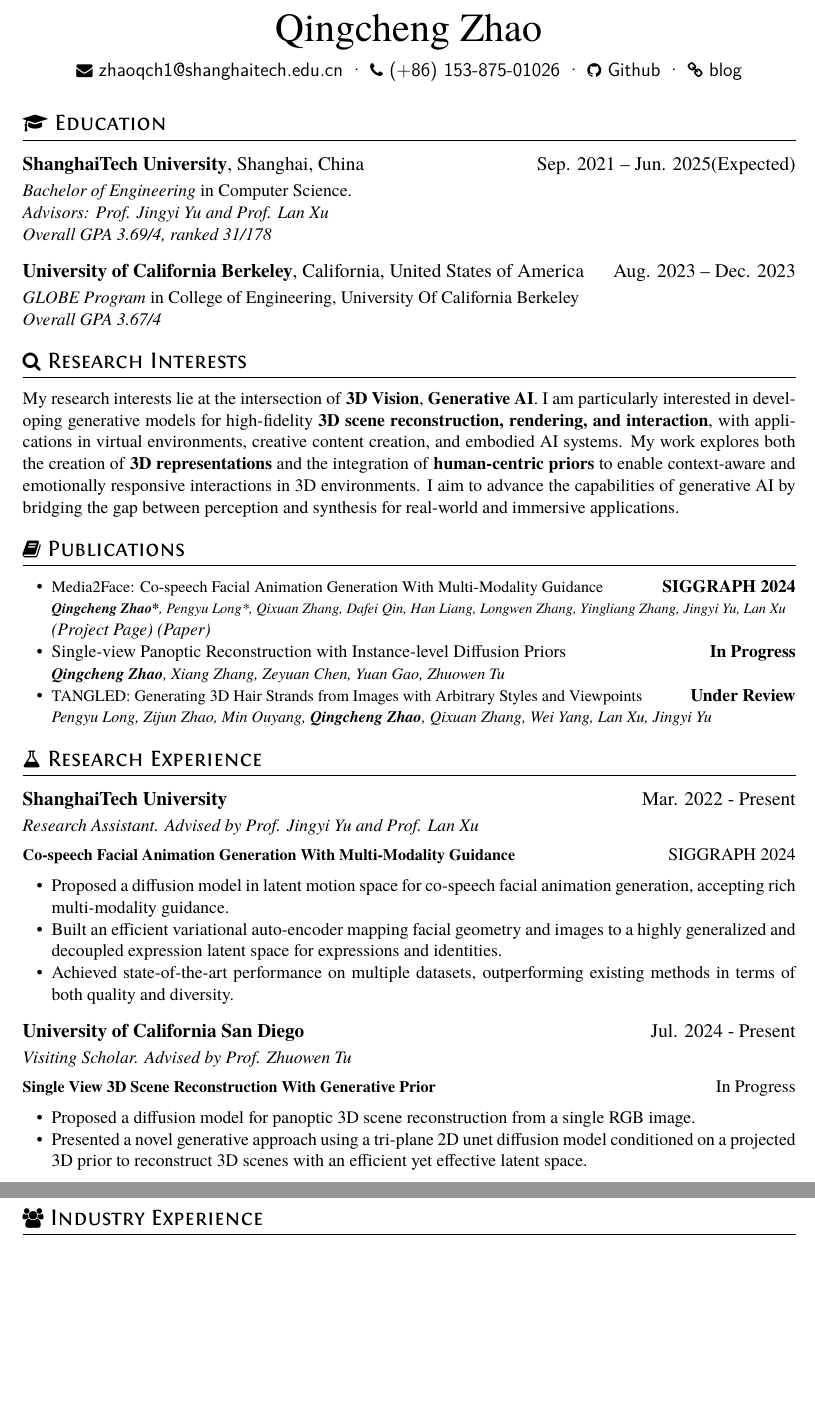
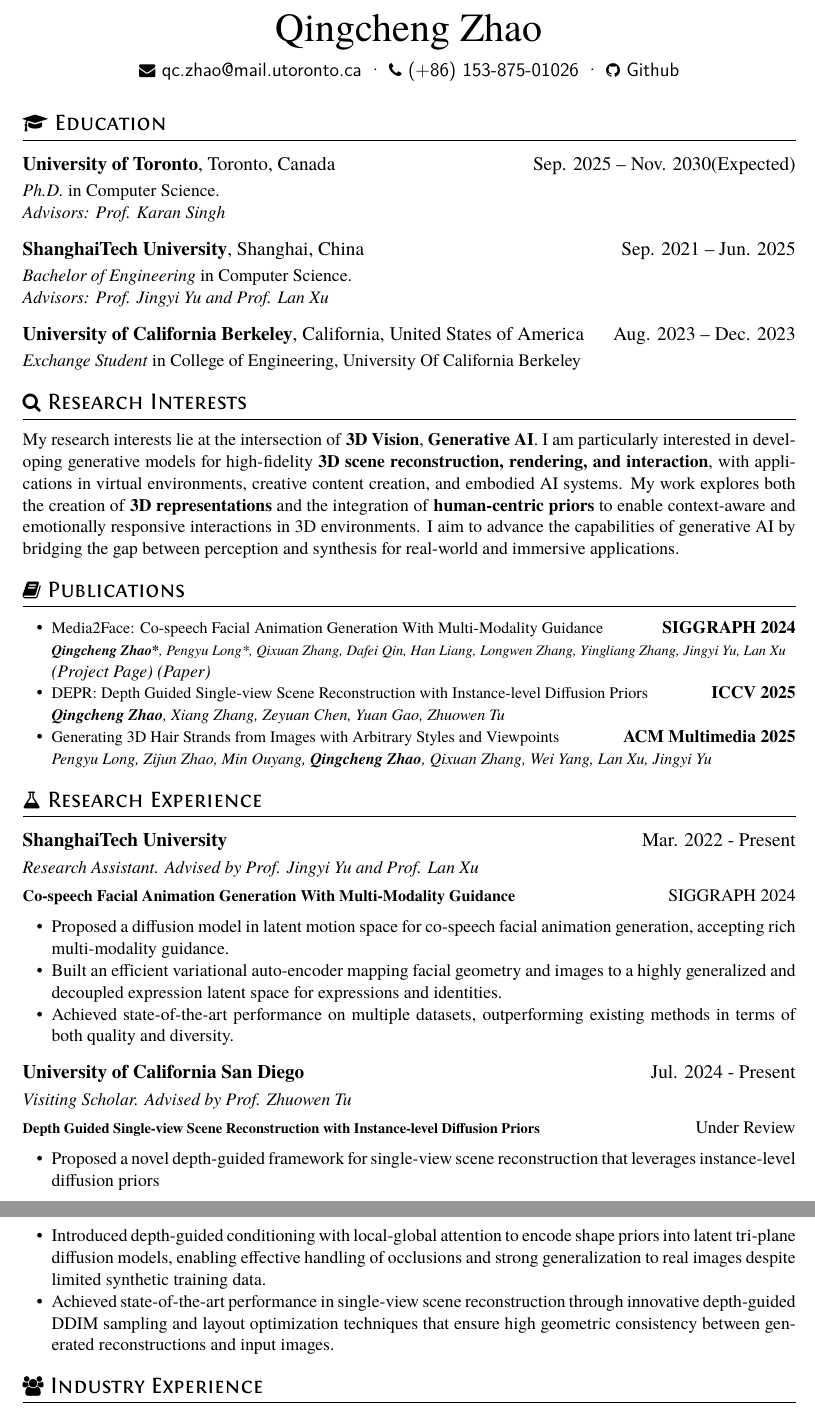
Before and after one commit to Clarivy/Resume, a LaTeX CV (resume.tex): two parts of pages 1 and 2 of 2 before the commit and two parts of pages 1 and 2 of 3 after it, joined at a grey line, cut so that both start at the same text, the shorter picture padded with empty space. Compiled offline with XeLaTeX.

Commit message:
feat: update data

```diff
--- a/resume.tex
+++ b/resume.tex
@@ -12,22 +12,27 @@
 \name{Qingcheng Zhao}
 
 \basicInfo{
-  \email{zhaoqch1@shanghaitech.edu.cn} \textperiodcentered\
+  \email{qc.zhao@mail.utoronto.ca} \textperiodcentered\
   \phone{(+86) 153-875-01026} \textperiodcentered\
-  \github[Github]{https://github.com/Clarivy} \textperiodcentered\
-  \homepage[blog]{http://clarivy.github.io/}
+  \github[Github]{https://github.com/Clarivy} % \textperiodcentered\
+  % \homepage[blog]{http://clarivy.github.io/}
 }
 
 \section{\faGraduationCap\ Education}
-\datedsubsection{\textbf{ShanghaiTech University}, Shanghai, China}{Sep. 2021 -- Jun. 2025(Expected)}
+
+\datedsubsection{\textbf{University of Toronto}, Toronto, Canada}{Sep. 2025 -- Nov. 2030(Expected)}
+\textit{Ph.D.} in Computer Science.\par
+\textit{Advisors: \href{https://www.dgp.toronto.edu/~karan/}{Prof. Karan Singh}}\par
+
+\datedsubsection{\textbf{ShanghaiTech University}, Shanghai, China}{Sep. 2021 -- Jun. 2025}
 \textit{Bachelor of Engineering} in Computer Science.\par
 \textit{Advisors: \href{http://www.yu-jingyi.com/}{Prof. Jingyi Yu} and \href{https://www.xu-lan.com/}{Prof. Lan Xu}}\par
-\textit{Overall GPA 3.69/4, ranked 31/178}
+% \textit{Overall GPA 3.6/4, ranked 45/178}
 
 \datedsubsection{\textbf{University of California Berkeley}, California, United States of America}{Aug. 2023 -- Dec. 2023}
-\textit{GLOBE Program} in College of Engineering, University Of California Berkeley \par
+\textit{Exchange Student} in College of Engineering, University Of California Berkeley \par
 
-\textit{Overall GPA 3.67/4}
+% \textit{Overall GPA 3.67/4}
 
 \section{\faSearch\ Research Interests}
 
@@ -42,10 +47,10 @@ My research interests lie at the intersection of \textbf{3D Vision}, \textbf{Gen
         \textit{(\href{https://sites.google.com/view/media2face}{Project Page})}
         \textit{(\href{https://dl.acm.org/doi/10.1145/3641519.3657413}{Paper})}
 
-  \item {Single-view Panoptic Reconstruction with Instance-level Diffusion Priors} \hfill{\textbf{In Progress}}\\
+  \item {\small DEPR: Depth Guided Single-view Scene Reconstruction with Instance-level Diffusion Priors} \hfill{\textbf{ICCV 2025}}\\
         \textit{\small \textbf{Qingcheng Zhao}, Xiang Zhang, Zeyuan Chen, Yuan Gao, Zhuowen Tu}
 
-  \item {\small TANGLED: Generating 3D Hair Strands from Images with Arbitrary Styles and Viewpoints} \hfill{\textbf{Under Review}}\\
+  \item {\small Generating 3D Hair Strands from Images with Arbitrary Styles and Viewpoints} \hfill{\textbf{ACM Multimedia 2025}}\\
     \textit{\small Pengyu Long, Zijun Zhao, Min Ouyang, \textbf{Qingcheng Zhao}, Qixuan Zhang, Wei Yang, Lan Xu, Jingyi Yu}
 
   % \item {Zero-Shot Single Image Panoptic Reconstruction} \hfill{\textbf{Under Review}}\\
@@ -69,10 +74,12 @@ My research interests lie at the intersection of \textbf{3D Vision}, \textbf{Gen
 \datedsubsection{\textbf{University of California San Diego}}{ Jul. 2024 - Present}
 \role{Visiting Scholar. Advised by \href{https://pages.ucsd.edu/~ztu/}{Prof. Zhuowen Tu}}
 
-\datedline{\textbf{\small Single View 3D Scene Reconstruction With Generative Prior}}{In Progress}
+\datedline{\textbf{\footnotesize Depth Guided Single-view Scene Reconstruction with Instance-level Diffusion Priors}}{Under Review}
+
 \begin{itemize}
-  \item Proposed a diffusion model for panoptic 3D scene reconstruction from a single RGB image.
-  \item Presented a novel generative approach using a tri-plane 2D unet diffusion model conditioned on a projected 3D prior to reconstruct 3D scenes with an efficient yet effective latent space.
+  \item Proposed a novel depth-guided framework for single-view scene reconstruction that leverages instance-level diffusion priors
+  \item Introduced depth-guided conditioning with local-global attention to encode shape priors into latent tri-plane diffusion models, enabling effective handling of occlusions and strong generalization to real images despite limited synthetic training data.
+  \item Achieved state-of-the-art performance in single-view scene reconstruction through innovative depth-guided DDIM sampling and layout optimization techniques that ensure high geometric consistency between generated reconstructions and input images.
 \end{itemize}
 
 \section{\faUsers\ Industry Experience}
```
Also changed, not shown: resume.pdf, resume.tex (6 more changed lines).
